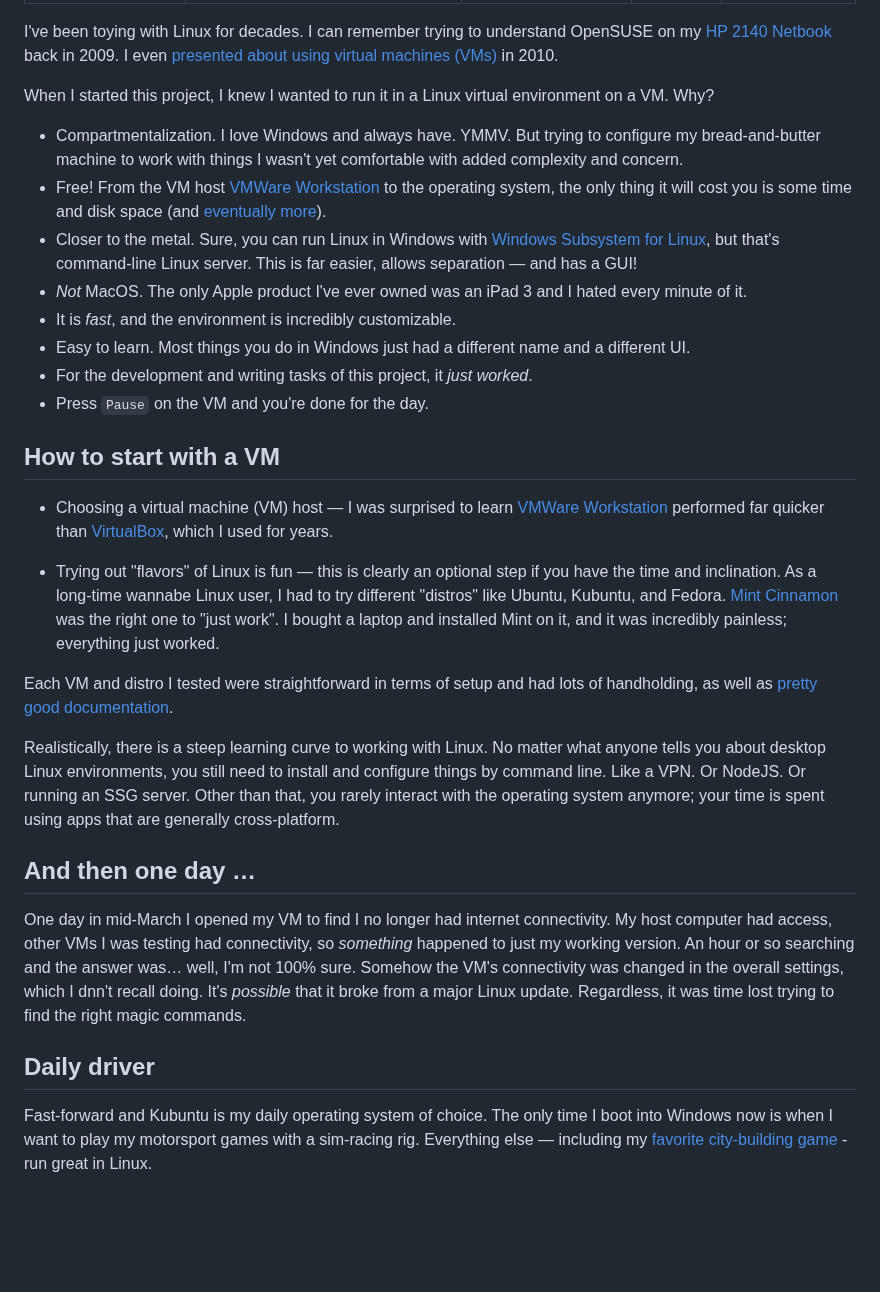
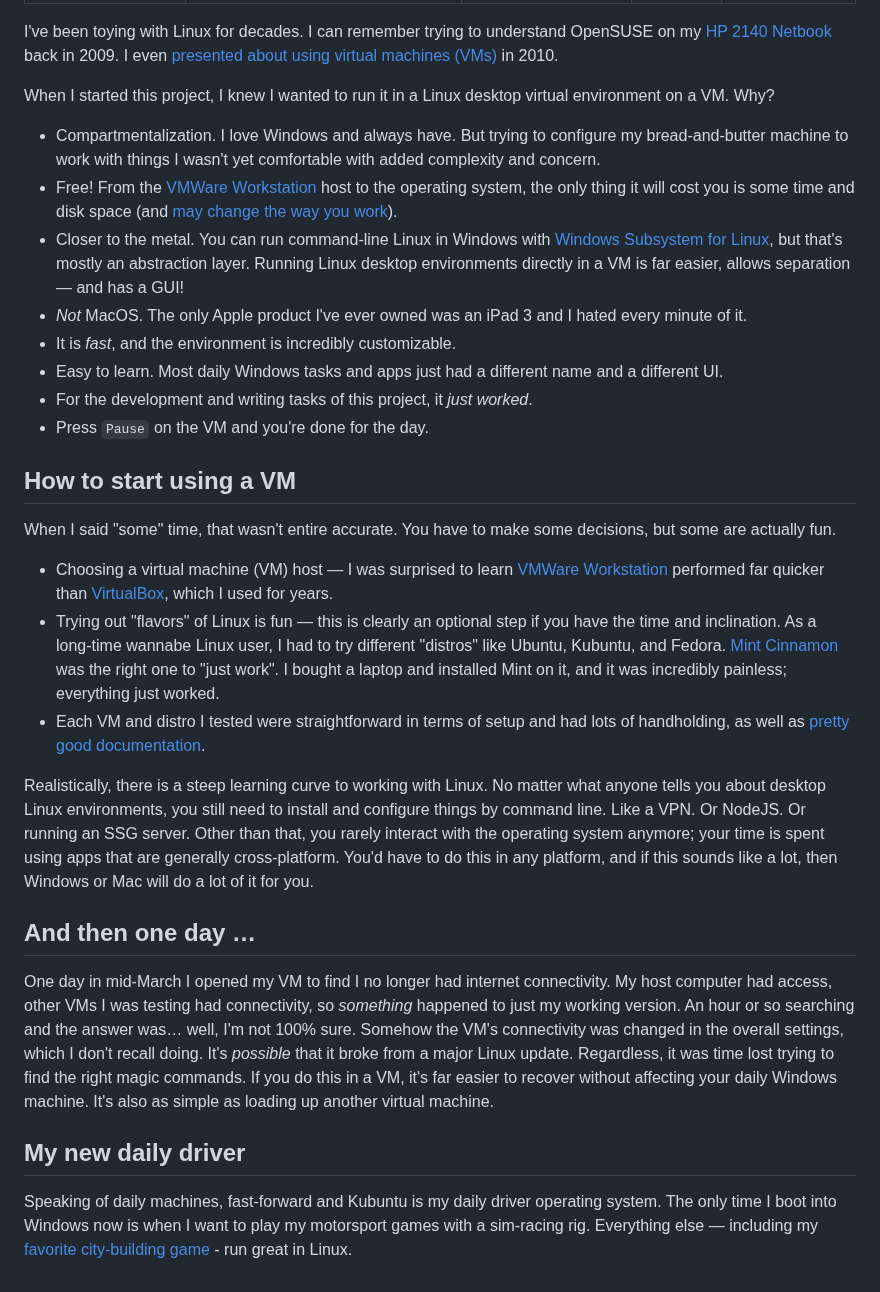
Before and after one commit to emdashdrupal/11ty-working, a Markdown page: content/static-site-transformation/using-a-vm.md, the part around the change. Rendered like a GitHub page; blank space fills up the shorter version.

Commit message:
Writing wortds

```diff
--- a/content/static-site-transformation/using-a-vm.md
+++ b/content/static-site-transformation/using-a-vm.md
@@ -8,31 +8,31 @@ featuredOrder: 2
 
 I've been toying with Linux for decades. I can remember trying to understand OpenSUSE on my [HP 2140 Netbook](https://www.wired.com/2009/01/hp-netbook-review/) back in 2009. I even [presented about using virtual machines (VMs)](https://www.slideshare.net/slideshow/creating-a-drupal-sandbox-using-virtualbox-and-drupal-quickstart/28217861) in 2010.
 
-When I started this project, I knew I wanted to run it in a Linux virtual environment on a VM. Why?
+When I started this project, I knew I wanted to run it in a Linux desktop virtual environment on a VM. Why?
 
-- Compartmentalization. I love Windows and always have. YMMV. But trying to configure my bread-and-butter machine to work with things I wasn't yet comfortable with added complexity and concern.
-- Free! From the VM host [VMWare Workstation](https://www.vmware.com/products/desktop-hypervisor/workstation-and-fusion) to the operating system, the only thing it will cost you is some time and disk space (and [eventually more](#daily-driver)).
-- Closer to the metal. Sure, you can run Linux in Windows with [Windows Subsystem for Linux](https://learn.microsoft.com/en-us/windows/wsl/about), but that's command-line Linux server. This is far easier, allows separation &mdash; and has a GUI!
+- Compartmentalization. I love Windows and always have. But trying to configure my bread-and-butter machine to work with things I wasn't yet comfortable with added complexity and concern.
+- Free! From the [VMWare Workstation](https://www.vmware.com/products/desktop-hypervisor/workstation-and-fusion) host to the operating system, the only thing it will cost you is some time and disk space (and [may change the way you work](#my-new-daily-driver)).
+- Closer to the metal. You can run command-line Linux in Windows with [Windows Subsystem for Linux](https://learn.microsoft.com/en-us/windows/wsl/about), but that's mostly an abstraction layer. Running Linux desktop environments directly in a VM is far easier, allows separation &mdash; and has a GUI!
 - *Not* MacOS. The only Apple product I've ever owned was an iPad 3 and I hated every minute of it.
 - It is *fast*, and the environment is incredibly customizable.
-- Easy to learn. Most things you do in Windows just had a different name and a different UI.
+- Easy to learn. Most daily Windows tasks and apps just had a different name and a different UI.
 - For the development and writing tasks of this project, it *just worked*.
 - Press `Pause` on the VM and you're done for the day.
 
-## How to start with a VM
+## How to start using a VM
+
+When I said "some" time, that wasn't entire accurate. You have to make some decisions, but some are actually fun.
 
 - Choosing a virtual machine (VM) host &mdash; I was surprised to learn [VMWare Workstation](https://www.vmware.com/products/desktop-hypervisor/workstation-and-fusion) performed far quicker than [VirtualBox](https://www.virtualbox.org/), which I used for years.
+- Trying out "flavors" of Linux is fun &mdash; this is clearly an optional step if you have the time and inclination. As a long-time wannabe Linux user, I had to try different "distros" like Ubuntu, Kubuntu, and Fedora. [Mint Cinnamon](https://linuxmint.com/edition.php?id=302) was the right one to "just work". I bought a laptop and installed Mint on it, and it was incredibly painless; everything just worked.
+- Each VM and distro I tested were straightforward in terms of setup and had lots of handholding, as well as [pretty good documentation](https://linuxmint.com/documentation.php).
 
-- Trying out "flavors" of Linux is fun &mdash; this is clearly an optional step if you have the time and inclination. As a long-time wannabe Linux user, I had to try different "distros" like Ubuntu, Kubuntu, and Fedora. [Mint Cinnamon](https://linuxmint.com/edition.php?id=302) was the right one to "just work". I bought a laptop and installed Mint on it, and it was incredibly painless; everything just worked.
-
-Each VM and distro I tested were straightforward in terms of setup and had lots of handholding, as well as [pretty good documentation](https://linuxmint.com/documentation.php).
-
-Realistically, there is a steep learning curve to working with Linux. No matter what anyone tells you about desktop Linux environments, you still need to install and configure things by command line. Like a VPN. Or NodeJS. Or running an SSG server. Other than that, you rarely interact with the operating system anymore; your time is spent using apps that are generally cross-platform.
+Realistically, there is a steep learning curve to working with Linux. No matter what anyone tells you about desktop Linux environments, you still need to install and configure things by command line. Like a VPN. Or NodeJS. Or running an SSG server. Other than that, you rarely interact with the operating system anymore; your time is spent using apps that are generally cross-platform. You'd have to do this in any platform, and if this sounds like a lot, then Windows or Mac will do a lot of it for you.
 
 ## And then one day &hellip;
 
-One day in mid-March I opened my VM to find I no longer had internet connectivity. My host computer had access, other VMs I was testing had connectivity, so *something* happened to just my working version. An hour or so searching and the answer was&hellip; well, I'm not 100% sure. Somehow the VM's connectivity was changed in the overall settings, which I dnn't recall doing. It's *possible* that it broke from a major Linux update. Regardless, it was time lost trying to find the right magic commands.
+One day in mid-March I opened my VM to find I no longer had internet connectivity. My host computer had access, other VMs I was testing had connectivity, so *something* happened to just my working version. An hour or so searching and the answer was&hellip; well, I'm not 100% sure. Somehow the VM's connectivity was changed in the overall settings, which I don't recall doing. It's *possible* that it broke from a major Linux update. Regardless, it was time lost trying to find the right magic commands. If you do this in a VM, it's far easier to recover without affecting your daily Windows machine. It's also as simple as loading up another virtual machine.
 
-## Daily driver
+## My new daily driver
 
-Fast-forward and Kubuntu is my daily operating system of choice. The only time I boot into Windows now is when I want to play my motorsport games with a sim-racing rig. Everything else &mdash; including my [favorite city-building game](https://www.paradoxinteractive.com/games/cities-skylines-ii/about) - run great in Linux.
+Speaking of daily machines, fast-forward and Kubuntu is my daily driver operating system. The only time I boot into Windows now is when I want to play my motorsport games with a sim-racing rig. Everything else &mdash; including my [favorite city-building game](https://www.paradoxinteractive.com/games/cities-skylines-ii/about) - run great in Linux.
```
